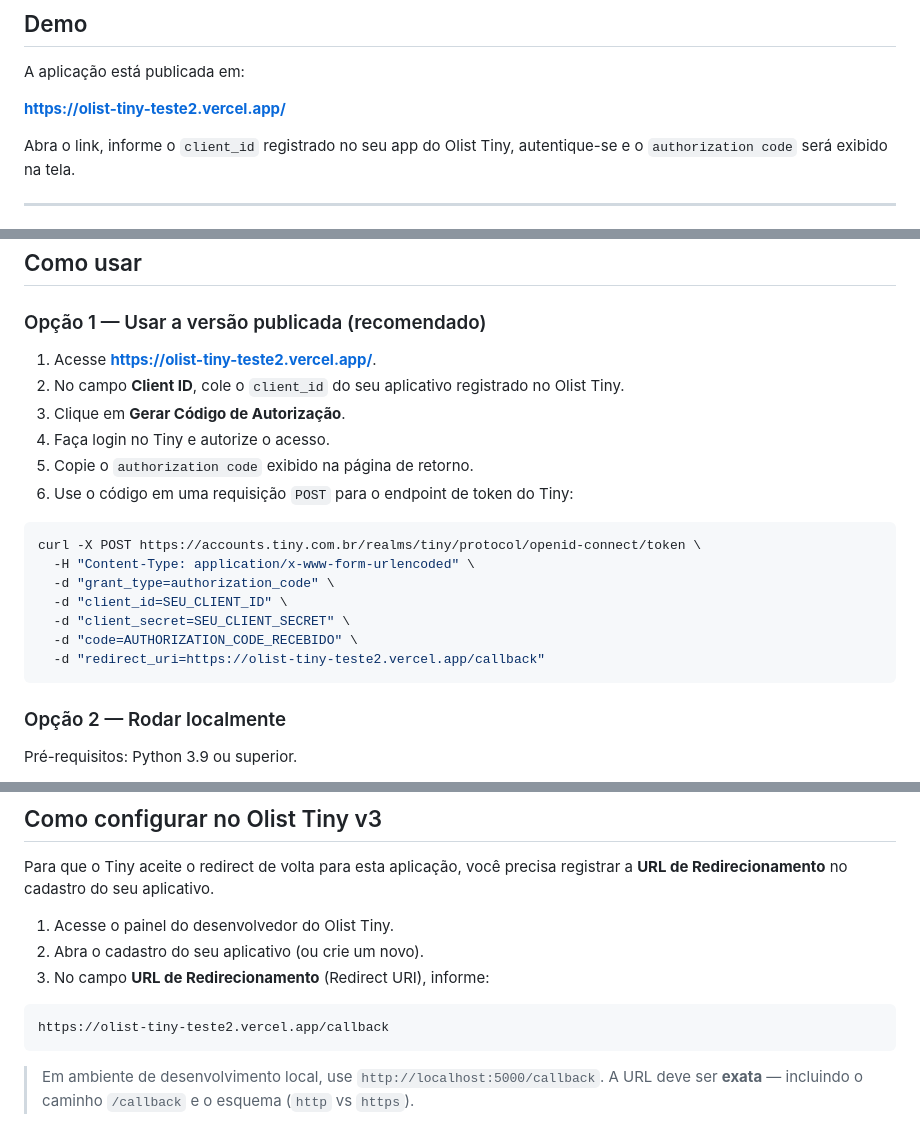
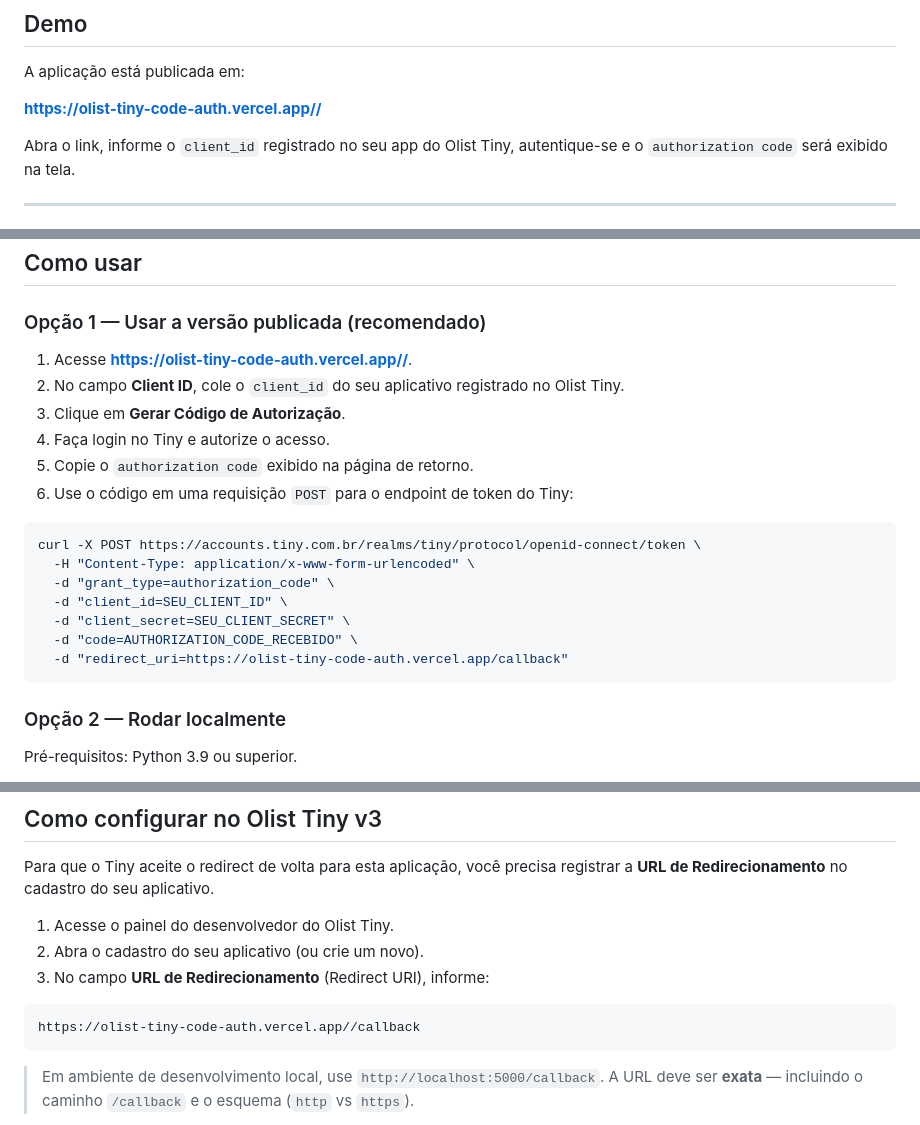
Before and after one commit to ctecservice/olist-tiny-code-auth, a Markdown page: README.md, 3 parts joined by grey strips. Rendered like a GitHub page.

Commit message:
docs: update deployment URL references in README.md

````diff
--- a/README.md
+++ b/README.md
@@ -25,7 +25,7 @@ A URL completa do fluxo OIDC é montada automaticamente pela aplicação com os
 
 A aplicação está publicada em:
 
-**https://olist-tiny-teste2.vercel.app/**
+**https://olist-tiny-code-auth.vercel.app//**
 
 Abra o link, informe o `client_id` registrado no seu app do Olist Tiny, autentique-se e o `authorization code` será exibido na tela.
 
@@ -62,7 +62,7 @@ Sem dependências externas em runtime além do Flask. Sem SDKs proprietários.
 
 ### Opção 1 — Usar a versão publicada (recomendado)
 
-1. Acesse **[https://olist-tiny-teste2.vercel.app/](https://olist-tiny-teste2.vercel.app/)**.
+1. Acesse **[https://olist-tiny-code-auth.vercel.app//](https://olist-tiny-code-auth.vercel.app//)**.
 2. No campo **Client ID**, cole o `client_id` do seu aplicativo registrado no Olist Tiny.
 3. Clique em **Gerar Código de Autorização**.
 4. Faça login no Tiny e autorize o acesso.
@@ -76,7 +76,7 @@ curl -X POST https://accounts.tiny.com.br/realms/tiny/protocol/openid-connect/to
   -d "client_id=SEU_CLIENT_ID" \
   -d "client_secret=SEU_CLIENT_SECRET" \
   -d "code=AUTHORIZATION_CODE_RECEBIDO" \
-  -d "redirect_uri=https://olist-tiny-teste2.vercel.app/callback"
+  -d "redirect_uri=https://olist-tiny-code-auth.vercel.app/callback"
 ```
 
 ### Opção 2 — Rodar localmente
@@ -103,7 +103,7 @@ Para que o Tiny aceite o redirect de volta para esta aplicação, você precisa
 3. No campo **URL de Redirecionamento** (Redirect URI), informe:
 
 ```
-https://olist-tiny-teste2.vercel.app/callback
+https://olist-tiny-code-auth.vercel.app//callback
 ```
 
 > Em ambiente de desenvolvimento local, use `http://localhost:5000/callback`. A URL deve ser **exata** — incluindo o caminho `/callback` e o esquema (`http` vs `https`).
````
Also changed, not shown: other parts of README.md (+1 -1 lines).
